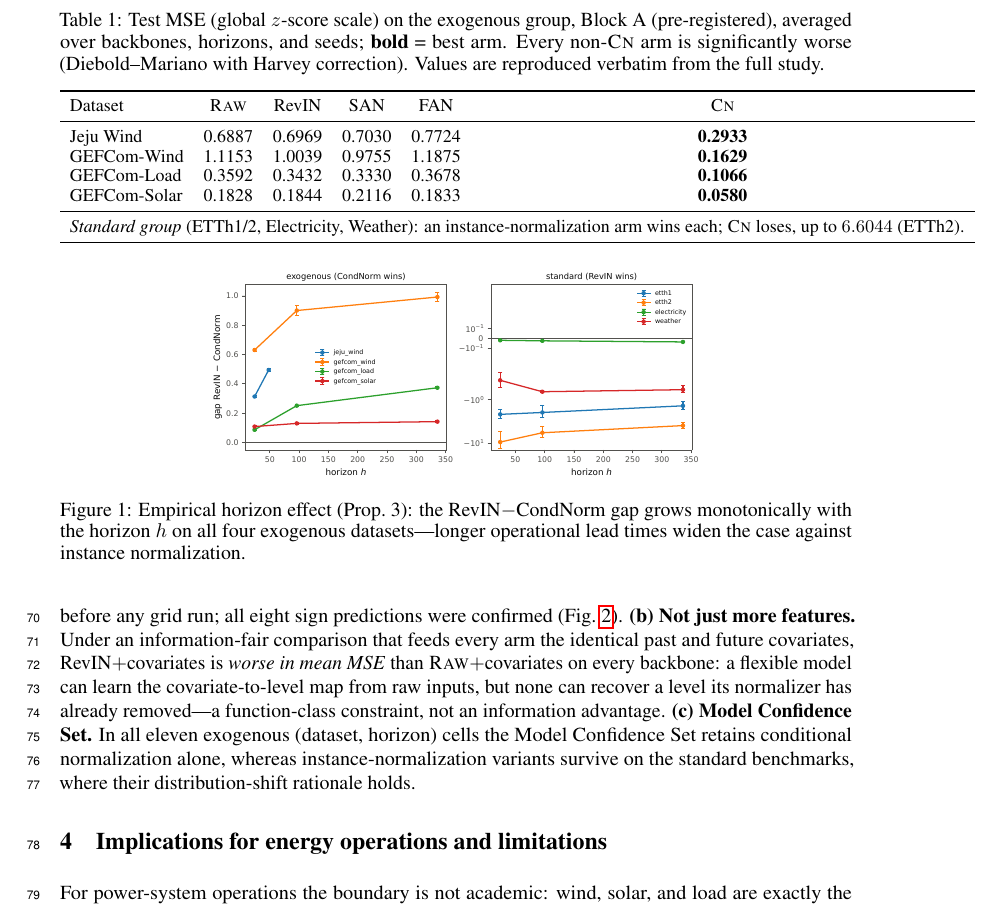
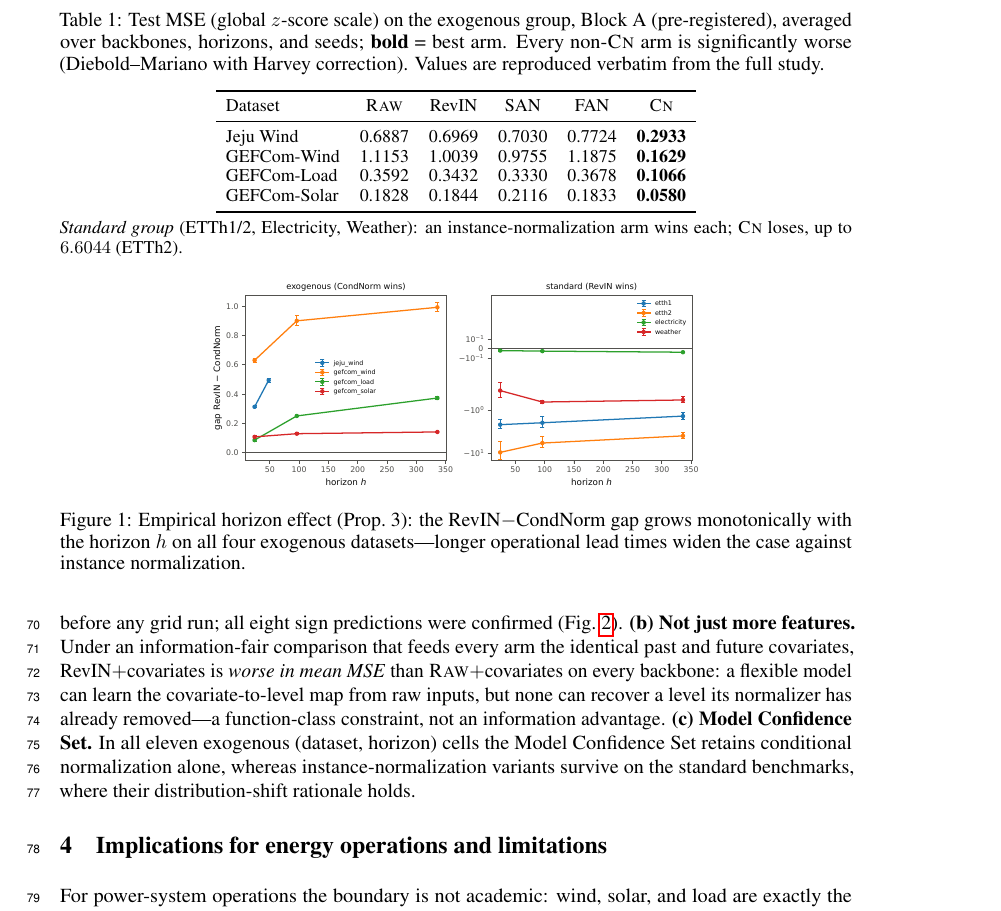
Before and after one commit to codespermuted/norm-boundary-ccai, a LaTeX paper (paper/workshop_ccai.tex): part of page 3 of 4, cut so that both start at the same text. Compiled offline with pdfLaTeX.

Commit message:
workshop(ccai): wrap standard-group note below Table 1
The longer, more accurate winner label ("an instance-normalization arm")
pushed the single-line \multicolumn standard-group summary past the text
width (Overfull \hbox 61pt). Move it out of the tabular into a
\parbox{\linewidth} note directly beneath the table, where it wraps
naturally. Table now compiles with no overfull; page count unchanged (4).
No numbers or wording changed.

```diff
--- a/paper/workshop_ccai.tex
+++ b/paper/workshop_ccai.tex
@@ -165,10 +165,12 @@ Jeju Wind    & 0.6887 & 0.6969 & 0.7030 & 0.7724 & \textbf{0.2933} \\
 GEFCom-Wind  & 1.1153 & 1.0039 & 0.9755 & 1.1875 & \textbf{0.1629} \\
 GEFCom-Load  & 0.3592 & 0.3432 & 0.3330 & 0.3678 & \textbf{0.1066} \\
 GEFCom-Solar & 0.1828 & 0.1844 & 0.2116 & 0.1833 & \textbf{0.0580} \\
-\midrule
-\multicolumn{6}{l}{\emph{Standard group} (ETTh1/2, Electricity, Weather): an instance-normalization arm wins each; \cnm{} loses, up to $6.6044$ (ETTh2).}\\
 \bottomrule
 \end{tabular}
+
+\smallskip
+\parbox{\linewidth}{\emph{Standard group} (ETTh1/2, Electricity, Weather): an
+instance-normalization arm wins each; \cnm{} loses, up to $6.6044$ (ETTh2).}
 \end{table}
 
 Three results locate the boundary. \textbf{(a)~Pre-registration.} The official
```
